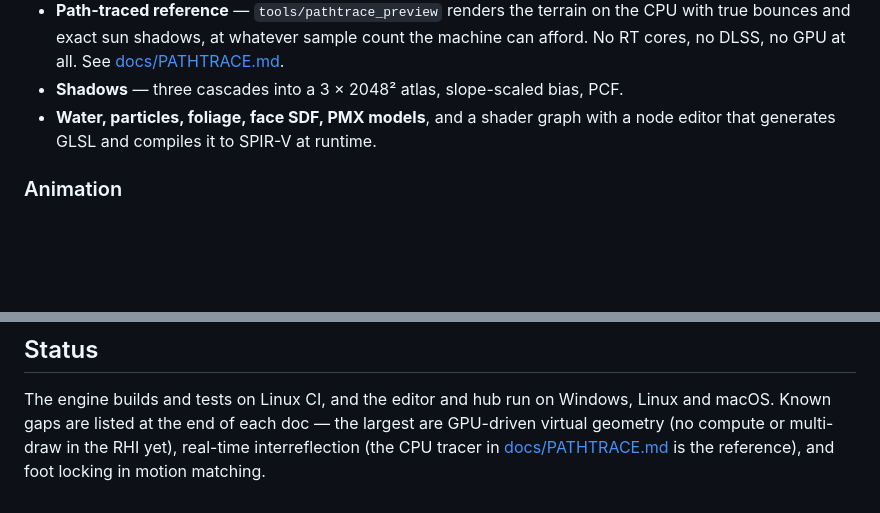
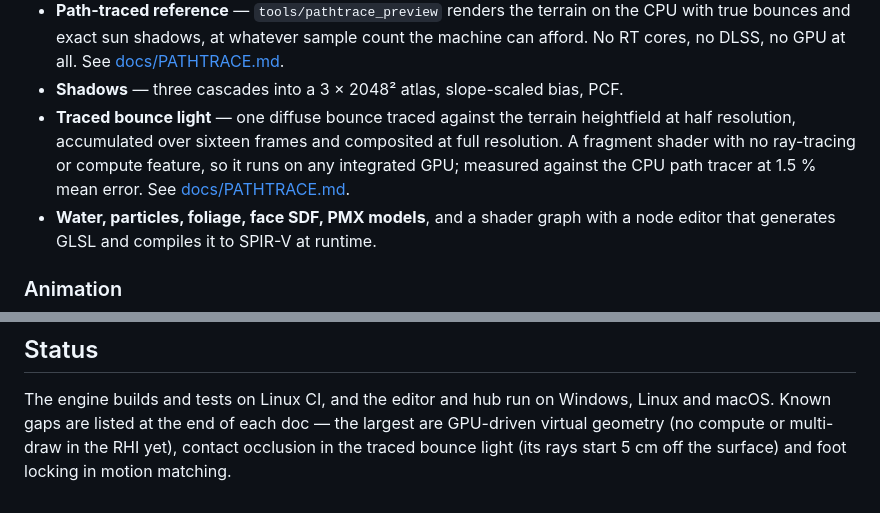
Before and after one commit to Jacinth-19/UkiyoEngine, a Markdown page: README.md, 2 parts joined by grey strips. Rendered like a GitHub page; blank space fills up the shorter version.

```diff
--- a/README.md
+++ b/README.md
@@ -86,6 +86,10 @@ Vulkan backend and an OpenGL backend; `--backend gl` selects the latter.
   shadows, at whatever sample count the machine can afford. No RT cores, no DLSS, no GPU at all. See
   [docs/PATHTRACE.md](docs/PATHTRACE.md).
 * **Shadows** — three cascades into a 3 × 2048² atlas, slope-scaled bias, PCF.
+* **Traced bounce light** — one diffuse bounce traced against the terrain heightfield at half resolution, accumulated
+  over sixteen frames and composited at full resolution. A fragment shader with no ray-tracing or compute feature, so
+  it runs on any integrated GPU; measured against the CPU path tracer at 1.5 % mean error. See
+  [docs/PATHTRACE.md](docs/PATHTRACE.md).
 * **Water, particles, foliage, face SDF, PMX models**, and a shader graph with a node editor that generates
   GLSL and compiles it to SPIR-V at runtime.
 
@@ -197,5 +201,5 @@ Japanese line is the brand's second name, not a translation layer. The font is r
 
 The engine builds and tests on Linux CI, and the editor and hub run on Windows, Linux and macOS. Known gaps are
 listed at the end of each doc — the largest are GPU-driven virtual geometry (no compute or multi-draw in the RHI
-yet), real-time interreflection (the CPU tracer in [docs/PATHTRACE.md](docs/PATHTRACE.md) is the reference), and foot
-locking in motion matching.
+yet), contact occlusion in the traced bounce light (its rays start 5 cm off the surface) and foot locking in motion
+matching.
```
Also changed, not shown: docs/PATHTRACE.md (+76 -9 lines), docs/gi-diff.png (added), docs/gi-realtime.png (added), docs/gi-reference.png (added), 11 other files.
